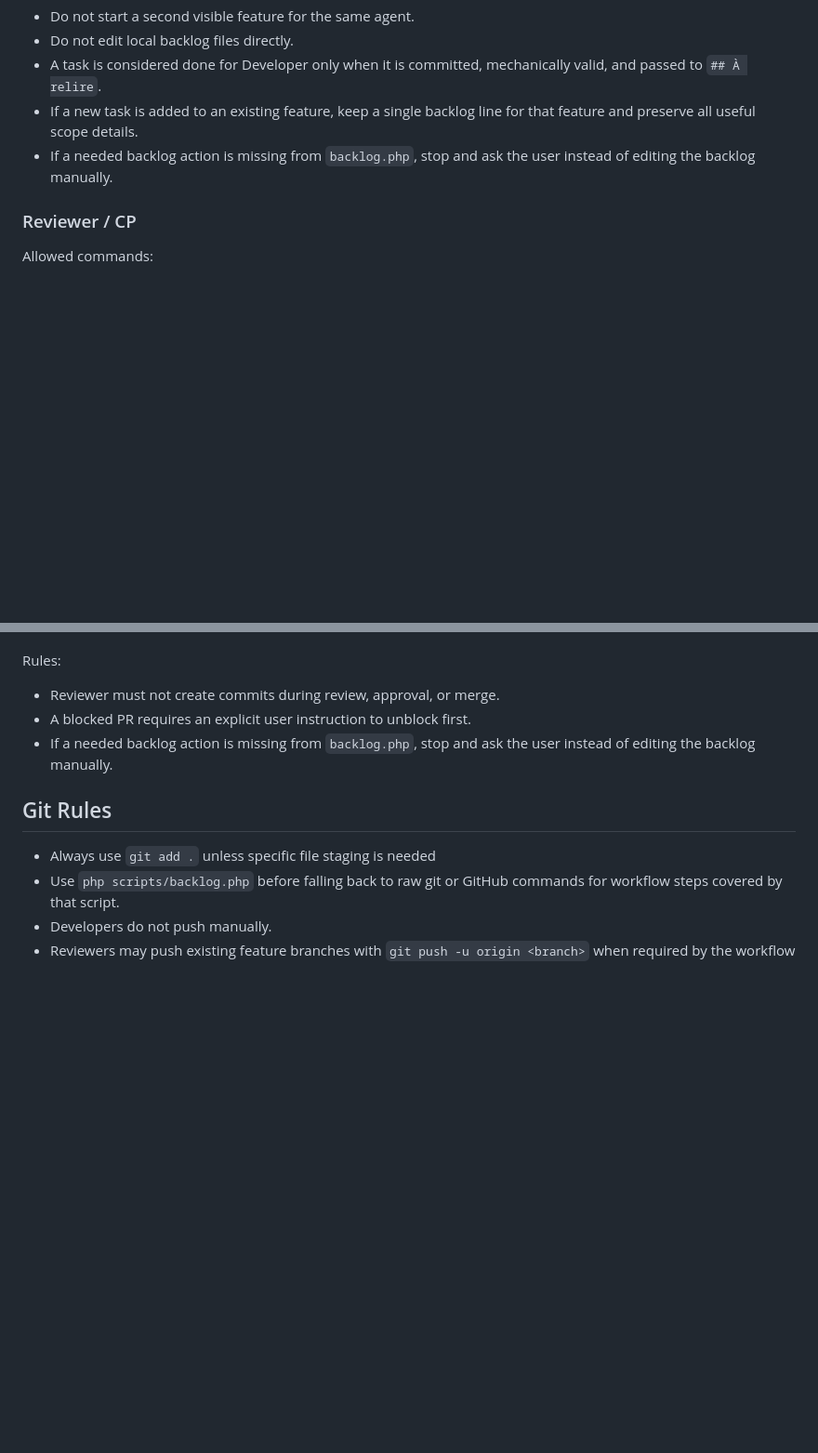
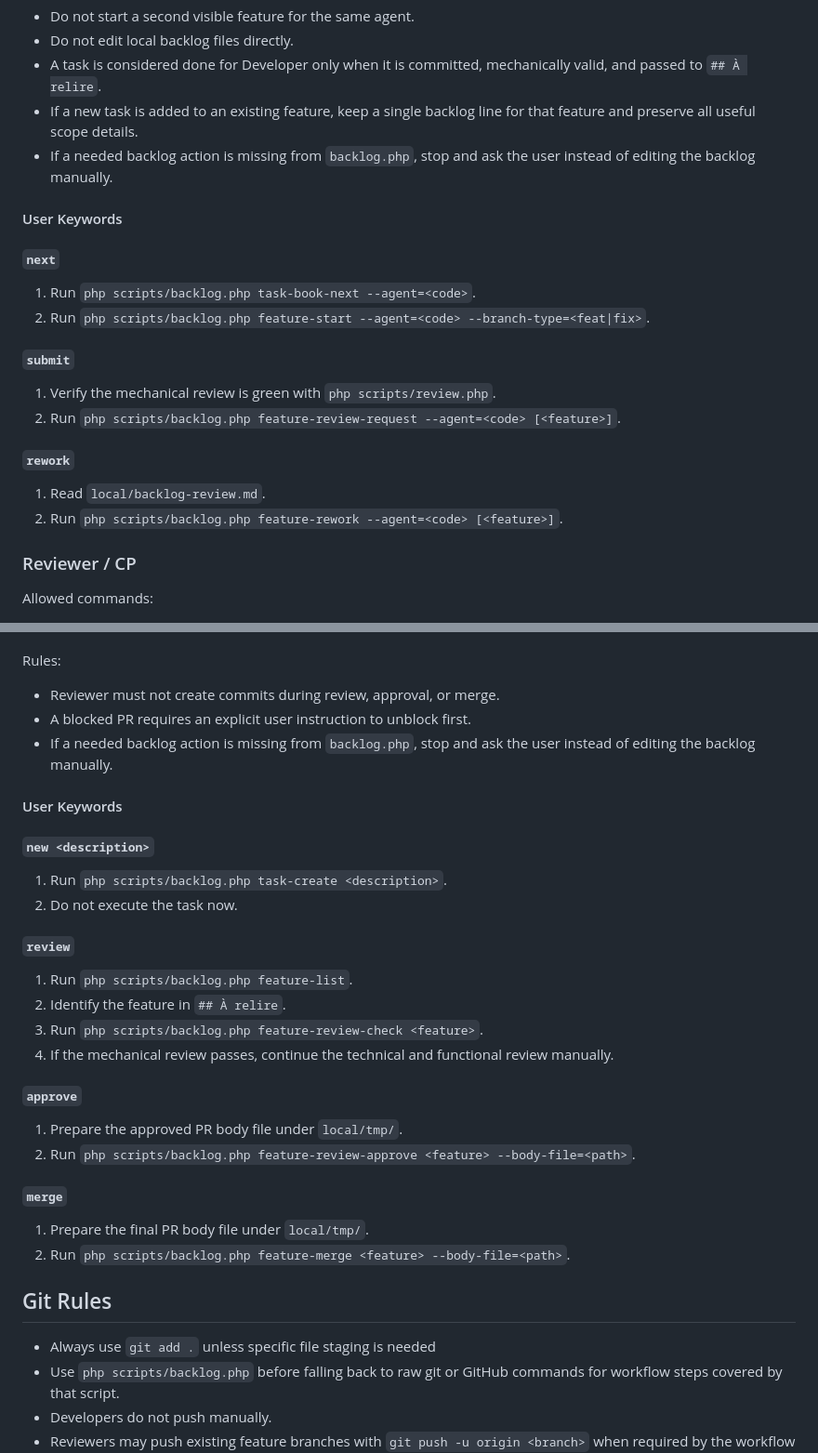
Before and after one commit to Cartman34/somanagent, a Markdown page: AGENTS.md, 2 parts joined by grey strips. Shown at 93% size. Drawn GitHub-style; blank space fills up the shorter version.

Commit message:
[agents-keywords-procedure] document chat workflow keywords by role

```diff
--- a/AGENTS.md
+++ b/AGENTS.md
@@ -235,6 +235,23 @@ Rules:
 - If a new task is added to an existing feature, keep a single backlog line for that feature and preserve all useful scope details.
 - If a needed backlog action is missing from `backlog.php`, stop and ask the user instead of editing the backlog manually.
 
+#### User Keywords
+
+##### `next`
+
+1. Run `php scripts/backlog.php task-book-next --agent=<code>`.
+2. Run `php scripts/backlog.php feature-start --agent=<code> --branch-type=<feat|fix>`.
+
+##### `submit`
+
+1. Verify the mechanical review is green with `php scripts/review.php`.
+2. Run `php scripts/backlog.php feature-review-request --agent=<code> [<feature>]`.
+
+##### `rework`
+
+1. Read `local/backlog-review.md`.
+2. Run `php scripts/backlog.php feature-rework --agent=<code> [<feature>]`.
+
 ### Reviewer / CP
 
 Allowed commands:
@@ -351,6 +368,30 @@ Rules:
 - A blocked PR requires an explicit user instruction to unblock first.
 - If a needed backlog action is missing from `backlog.php`, stop and ask the user instead of editing the backlog manually.
 
+#### User Keywords
+
+##### `new <description>`
+
+1. Run `php scripts/backlog.php task-create <description>`.
+2. Do not execute the task now.
+
+##### `review`
+
+1. Run `php scripts/backlog.php feature-list`.
+2. Identify the feature in `## À relire`.
+3. Run `php scripts/backlog.php feature-review-check <feature>`.
+4. If the mechanical review passes, continue the technical and functional review manually.
+
+##### `approve`
+
+1. Prepare the approved PR body file under `local/tmp/`.
+2. Run `php scripts/backlog.php feature-review-approve <feature> --body-file=<path>`.
+
+##### `merge`
+
+1. Prepare the final PR body file under `local/tmp/`.
+2. Run `php scripts/backlog.php feature-merge <feature> --body-file=<path>`.
+
 ## Git Rules
 
 - Always use `git add .` unless specific file staging is needed
```
